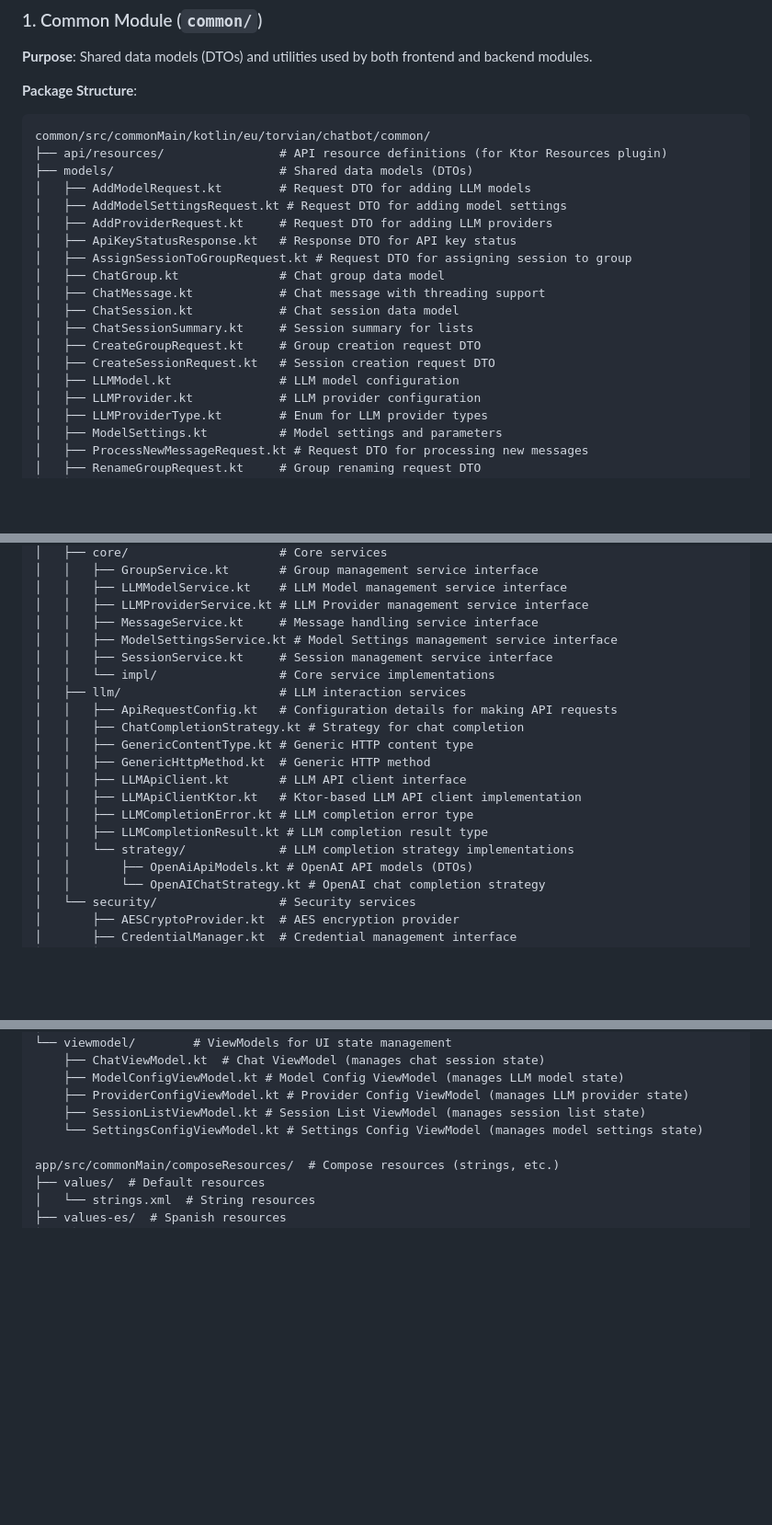
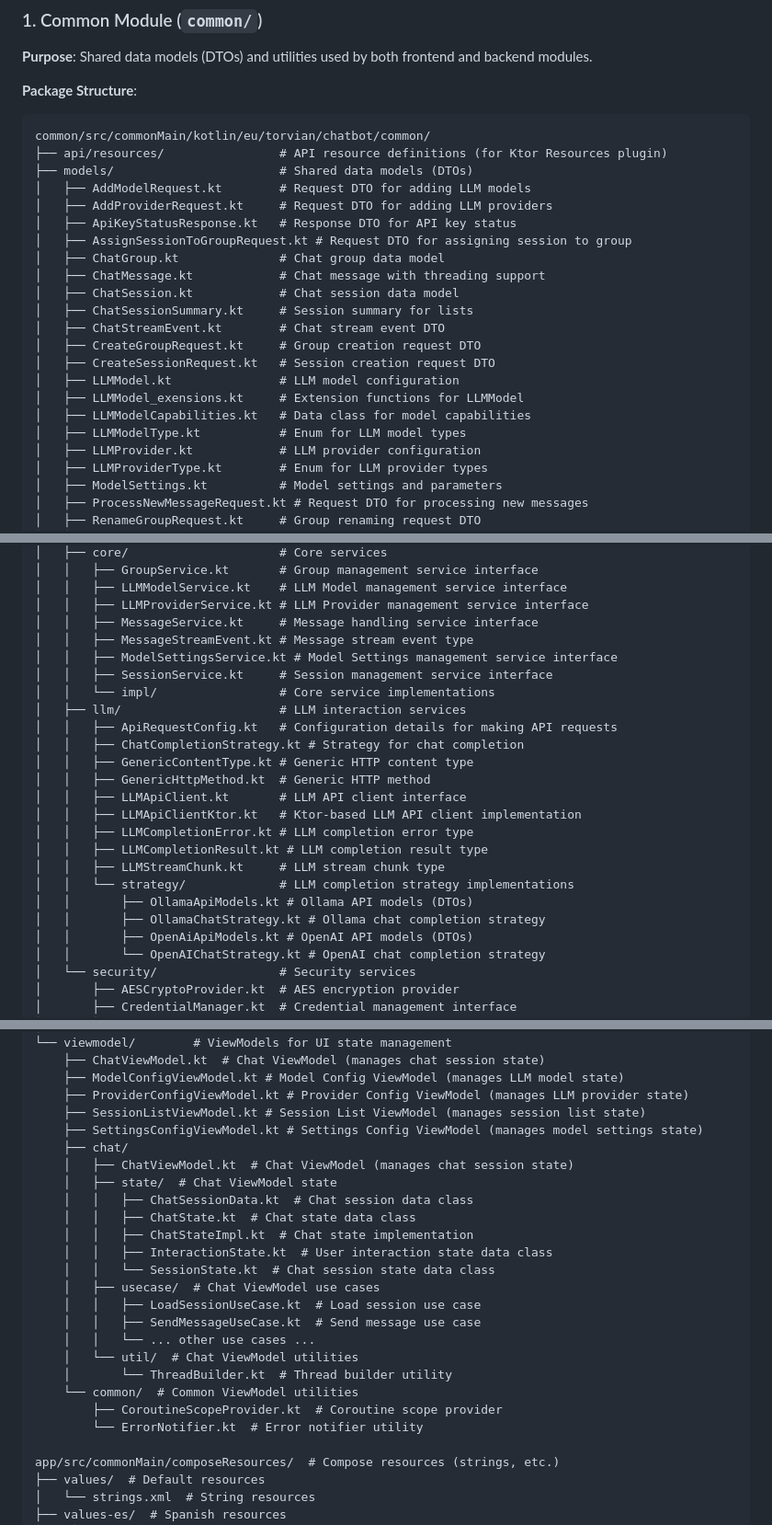
Before and after one commit to Torvian-eu/chatbot, a Markdown page: docs/Project and Package Structure.md, 3 parts joined by grey strips. Shown at 92% size. Rendered like a GitHub page; blank space fills up the shorter version.

Commit message:
Document project structure updates
- Add new components, models, services, and utilities to the project structure documentation.
- Remove obsolete entries and update descriptions for accuracy.
- Reflect recent additions like `ChatViewModel`, `MessageStreamEvent`, `LLMStreamChunk`, and related files.

```diff
--- a/docs/Project and Package Structure.md
+++ b/docs/Project and Package Structure.md
@@ -52,7 +52,6 @@ common/src/commonMain/kotlin/eu/torvian/chatbot/common/
 ├── api/resources/                # API resource definitions (for Ktor Resources plugin)
 ├── models/                       # Shared data models (DTOs)
 │   ├── AddModelRequest.kt        # Request DTO for adding LLM models
-│   ├── AddModelSettingsRequest.kt # Request DTO for adding model settings
 │   ├── AddProviderRequest.kt     # Request DTO for adding LLM providers
 │   ├── ApiKeyStatusResponse.kt   # Response DTO for API key status
 │   ├── AssignSessionToGroupRequest.kt # Request DTO for assigning session to group
@@ -60,9 +59,13 @@ common/src/commonMain/kotlin/eu/torvian/chatbot/common/
 │   ├── ChatMessage.kt            # Chat message with threading support
 │   ├── ChatSession.kt            # Chat session data model
 │   ├── ChatSessionSummary.kt     # Session summary for lists
+│   ├── ChatStreamEvent.kt        # Chat stream event DTO
 │   ├── CreateGroupRequest.kt     # Group creation request DTO
 │   ├── CreateSessionRequest.kt   # Session creation request DTO
 │   ├── LLMModel.kt               # LLM model configuration
+│   ├── LLMModel_exensions.kt     # Extension functions for LLMModel
+│   ├── LLMModelCapabilities.kt   # Data class for model capabilities
+│   ├── LLMModelType.kt           # Enum for LLM model types
 │   ├── LLMProvider.kt            # LLM provider configuration
 │   ├── LLMProviderType.kt        # Enum for LLM provider types
 │   ├── ModelSettings.kt          # Model settings and parameters
@@ -158,6 +162,7 @@ server/src/main/kotlin/eu/torvian/chatbot/server/
 │   │   ├── LLMModelService.kt    # LLM Model management service interface
 │   │   ├── LLMProviderService.kt # LLM Provider management service interface
 │   │   ├── MessageService.kt     # Message handling service interface
+│   │   ├── MessageStreamEvent.kt # Message stream event type
 │   │   ├── ModelSettingsService.kt # Model Settings management service interface
 │   │   ├── SessionService.kt     # Session management service interface
 │   │   └── impl/                 # Core service implementations
@@ -170,7 +175,10 @@ server/src/main/kotlin/eu/torvian/chatbot/server/
 │   │   ├── LLMApiClientKtor.kt   # Ktor-based LLM API client implementation
 │   │   ├── LLMCompletionError.kt # LLM completion error type
 │   │   ├── LLMCompletionResult.kt # LLM completion result type
+│   │   ├── LLMStreamChunk.kt     # LLM stream chunk type
 │   │   └── strategy/             # LLM completion strategy implementations
+│   │       ├── OllamaApiModels.kt # Ollama API models (DTOs)
+│   │       ├── OllamaChatStrategy.kt # Ollama chat completion strategy
 │   │       ├── OpenAiApiModels.kt # OpenAI API models (DTOs)
 │   │       └── OpenAIChatStrategy.kt # OpenAI chat completion strategy
 │   └── security/                 # Security services
@@ -308,7 +318,24 @@ app/src/commonMain/kotlin/eu/torvian/chatbot/app/  # Common code for all app tar
     ├── ModelConfigViewModel.kt # Model Config ViewModel (manages LLM model state)
     ├── ProviderConfigViewModel.kt # Provider Config ViewModel (manages LLM provider state)
     ├── SessionListViewModel.kt # Session List ViewModel (manages session list state)
-    └── SettingsConfigViewModel.kt # Settings Config ViewModel (manages model settings state)
+    ├── SettingsConfigViewModel.kt # Settings Config ViewModel (manages model settings state)
+    ├── chat/
+    │   ├── ChatViewModel.kt  # Chat ViewModel (manages chat session state)
+    │   ├── state/  # Chat ViewModel state
+    │   │   ├── ChatSessionData.kt  # Chat session data class
+    │   │   ├── ChatState.kt  # Chat state data class
+    │   │   ├── ChatStateImpl.kt  # Chat state implementation
+    │   │   ├── InteractionState.kt  # User interaction state data class
+    │   │   └── SessionState.kt  # Chat session state data class
+    │   ├── usecase/  # Chat ViewModel use cases
+    │   │   ├── LoadSessionUseCase.kt  # Load session use case
+    │   │   ├── SendMessageUseCase.kt  # Send message use case
+    │   │   └── ... other use cases ...
+    │   └── util/  # Chat ViewModel utilities
+    │       └── ThreadBuilder.kt  # Thread builder utility
+    └── common/  # Common ViewModel utilities
+        ├── CoroutineScopeProvider.kt  # Coroutine scope provider
+        └── ErrorNotifier.kt  # Error notifier utility
 
 app/src/commonMain/composeResources/  # Compose resources (strings, etc.)
 ├── values/  # Default resources
```
Also changed, not shown: other parts of docs/Project and Package Structure.md (+3 -0 lines).
